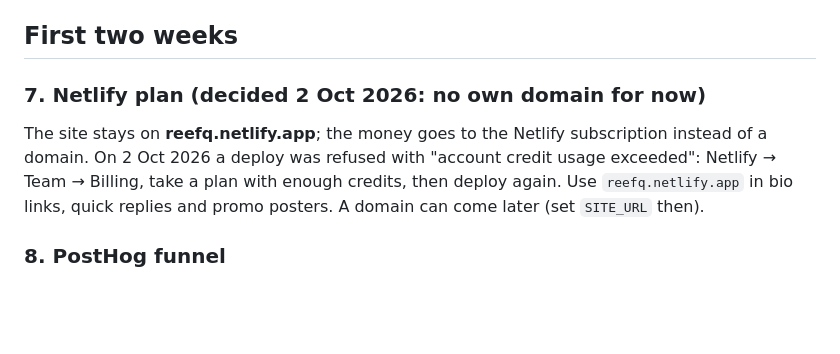
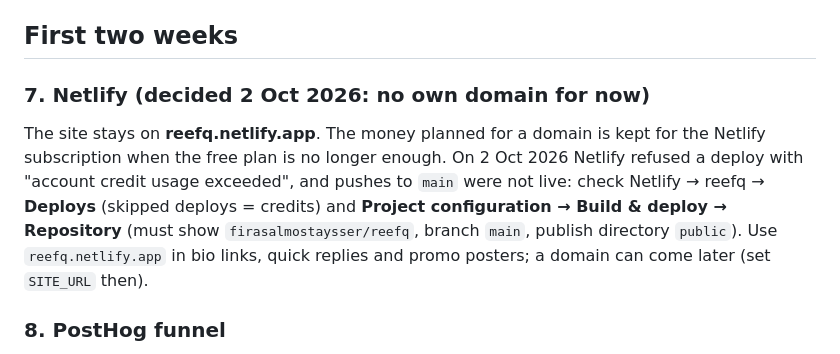
Before and after one commit to firasalmostaysser/reefq, a Markdown page: docs/LAUNCH_CHECKLIST.md, the part around the change. Drawn GitHub-style; blank space fills up the shorter version.

Commit message:
Launch checklist: keep the domain money for Netlify; how to check deploys and the repo link
Co-Authored-By: Claude Opus 5.5 <noreply@anthropic.com>

```diff
--- a/docs/LAUNCH_CHECKLIST.md
+++ b/docs/LAUNCH_CHECKLIST.md
@@ -30,8 +30,8 @@ Set up as in `docs/MARKETING.md` section 2 (bio links with `utm_…`, automatic
 
 ## First two weeks
 
-### 7. Netlify plan (decided 2 Oct 2026: no own domain for now)
-The site stays on **reefq.netlify.app**; the money goes to the Netlify subscription instead of a domain. On 2 Oct 2026 a deploy was refused with "account credit usage exceeded": Netlify → Team → Billing, take a plan with enough credits, then deploy again. Use `reefq.netlify.app` in bio links, quick replies and promo posters. A domain can come later (set `SITE_URL` then).
+### 7. Netlify (decided 2 Oct 2026: no own domain for now)
+The site stays on **reefq.netlify.app**. The money planned for a domain is kept for the Netlify subscription when the free plan is no longer enough. On 2 Oct 2026 Netlify refused a deploy with "account credit usage exceeded", and pushes to `main` were not live: check Netlify → reefq → **Deploys** (skipped deploys = credits) and **Project configuration → Build & deploy → Repository** (must show `firasalmostaysser/reefq`, branch `main`, publish directory `public`). Use `reefq.netlify.app` in bio links, quick replies and promo posters; a domain can come later (set `SITE_URL` then).
 
 ### 8. PostHog funnel
 First check which PostHog project receives the site's data: the Netlify key `POSTHOG_KEY` (starts `phc_uEXQ`) must match the project you open in PostHog (Project settings → Project API key). On 2 Oct 2026 the PostHog account connected to Claude only had a different project (key `phc_uMA5…`). Either connect Claude to the right account, or put that project's key in Netlify and redeploy.
```
